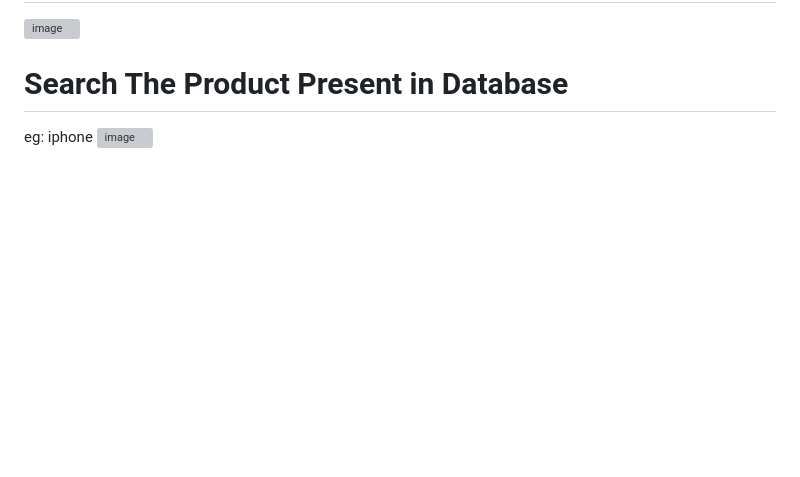
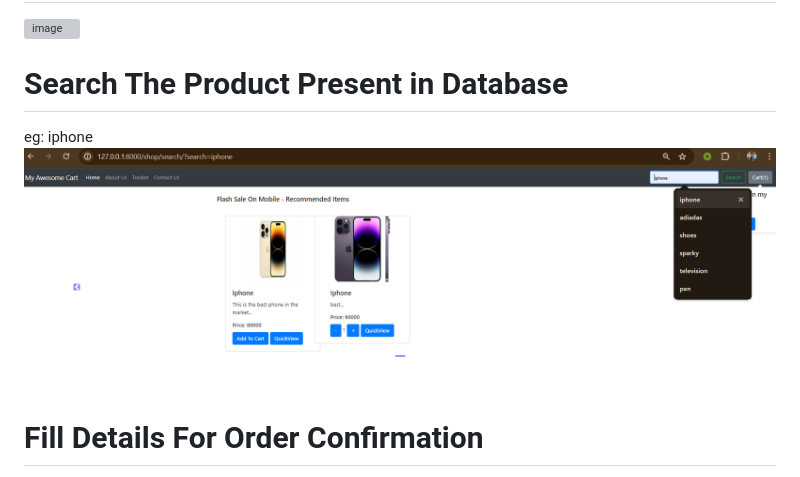
Before and after one commit to ANKIT-12GU/Ecommerce-Django, a Markdown page: README.md, the part around the change printed below. Drawn GitHub-style; pictures changed too: image.png (added); blank space fills up the shorter version; grey boxes are pictures that could not be loaded.

```diff
--- a/README.md
+++ b/README.md
@@ -20,4 +20,6 @@ Introduction : Introducing my latest project: an E-commerce website crafted with
 ![image](https://github.com/ANKIT-12GU/Ecommerce-Django/assets/114995661/40138e48-ad22-40b8-aacd-98a81c5d33fc)
 # Search The Product Present in Database
 eg: iphone
+![alt text](image.png)
+# Fill Details For Order Confirmation
 ![image](https://github.com/ANKIT-12GU/Ecommerce-Django/assets/114995661/5b35b6a8-cfc4-4617-8369-c29ecc3988ae)
```
Also changed, not shown: other parts of README.md (+0 -2 lines).
